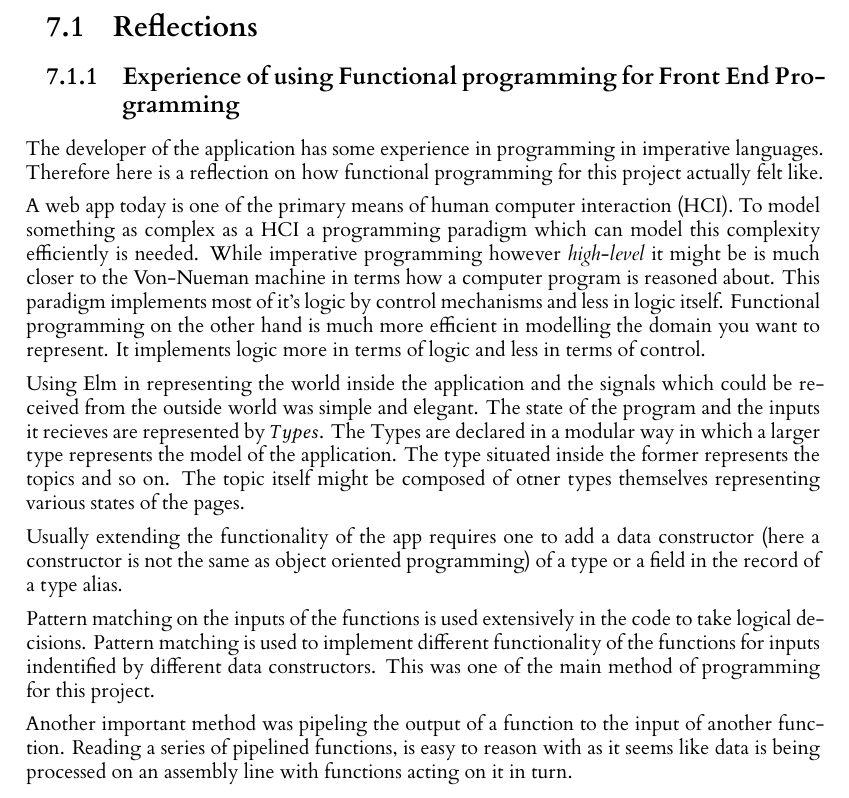
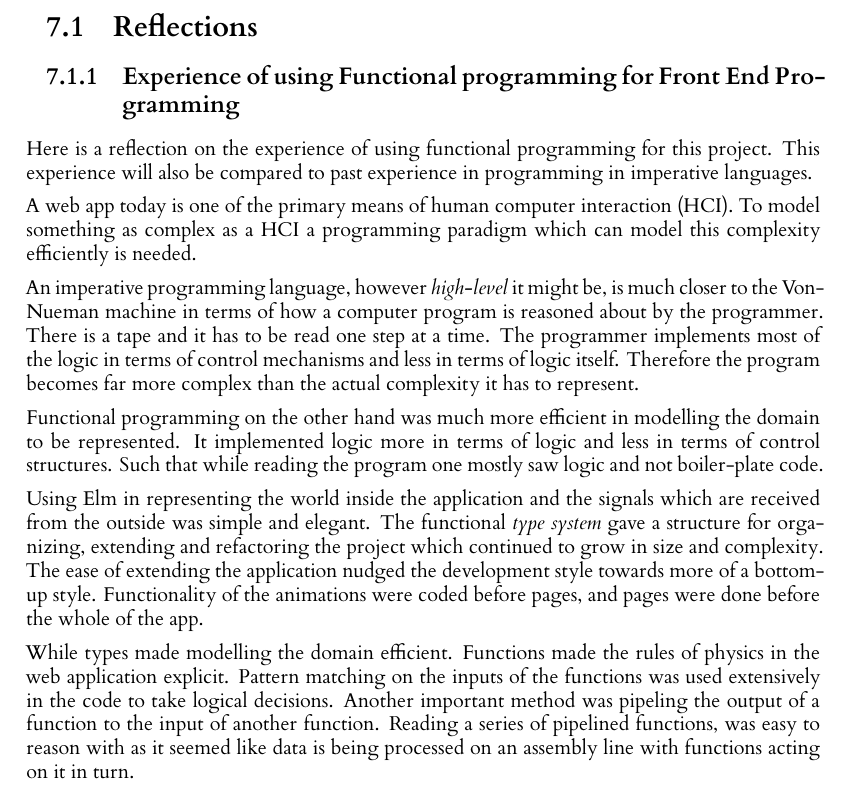
Before and after one commit to FatmaSayegh/Level4Report, a LaTeX thesis (Report/dissertationReport.tex, which reads Report/Include/Conclusion.tex): part of page 36 of 38, cut so that both start at the same text. Compiled offline with XeLaTeX; a missing font is replaced by an installed copy or a similar font; a LaTeX package or settings file that is missing is left out.

Commit message:
report conclusion reflection

```diff
--- a/Report/Include/Conclusion.tex
+++ b/Report/Include/Conclusion.tex
@@ -1,40 +1,45 @@
 % Conclusion
 
 \section{Reflections}
+
+%\subsection{On Learning Impact}
+%\subsection{On Problem Explanation}
+%\subsection{}
+
 \subsection{Experience of using Functional programming for Front End Programming}
 
-The developer of the application has some experience in programming in
-imperative languages. Therefore here is a reflection on how functional
-programming for this project actually felt like.
+Here is a reflection on the experience of using functional programming for this
+project. This experience will also be compared to past experience in
+programming in imperative languages.
 
 A web app today is one of the primary means of human computer interaction
 (HCI). To model something as complex as a HCI a programming paradigm which can
-model this complexity efficiently is needed.  While imperative programming
-however \emph{high-level} it might be is much closer to the Von-Nueman machine
-in terms how a computer program is reasoned about. This paradigm implements
-most of it's logic by control mechanisms and less in logic itself. Functional
-programming on the other hand is much more efficient in modelling the domain
-you want to represent. It implements logic more in terms of logic and less in
-terms of control.
+model this complexity efficiently is needed.
+
+An imperative programming language, however \emph{high-level} it might be, is
+much closer to the Von-Nueman machine in terms of how a computer program is
+reasoned about by the programmer. There is a tape and it has to be read one
+step at a time. The programmer implements most of the logic in terms of control
+mechanisms and less in terms of logic itself. Therefore the program becomes far
+more complex than the actual complexity it has to represent.
+
+Functional programming on the other hand was much more efficient in modelling
+the domain to be represented. It implemented logic more in terms of logic and
+less in terms of control structures. Such that while reading the program one
+mostly saw logic and not boiler-plate code.
 
 Using Elm in representing the world inside the application and the signals
-which could be received from the outside world was simple and elegant. The
-state of the program and the inputs it recieves are represented by $Types$.
-The Types are declared in a modular way in which a larger type represents the
-model of the application. The type situated inside the former represents the
-topics and so on. The topic itself might be composed of otner types themselves
-representing various states of the pages.
+which are received from the outside was simple and elegant. The functional
+\emph{type system} gave a structure for organizing, extending and refactoring
+the project which continued to grow in size and complexity. The ease of
+extending the application nudged the development style towards more of a
+bottom-up style. Functionality of the animations were coded before pages, and
+pages were done before the whole of the app.
 
-Usually extending the functionality of the app requires one to add a data
-constructor (here a constructor is not the same as object oriented programming)
-of a type or a field in the record of a type alias.
-
-Pattern matching on the inputs of the functions is used extensively in the code
-to take logical decisions. Pattern matching is used to implement different
-functionality of the functions for inputs indentified by different data
-constructors. This was one of the main method of programming for this project.
-
-Another important method was pipeling the output of a function to the input of
-another function. Reading a series of pipelined functions, is easy to reason
-with as it seems like data is being processed on an assembly line with
-functions acting on it in turn.
+While types made modelling the domain efficient. Functions made the rules of
+physics in the web application explicit. Pattern matching on the inputs of the
+functions was used extensively in the code to take logical decisions. Another
+important method was pipeling the output of a function to the input of another
+function. Reading a series of pipelined functions, was easy to reason with as
+it seemed like data is being processed on an assembly line with functions
+acting on it in turn.
```
